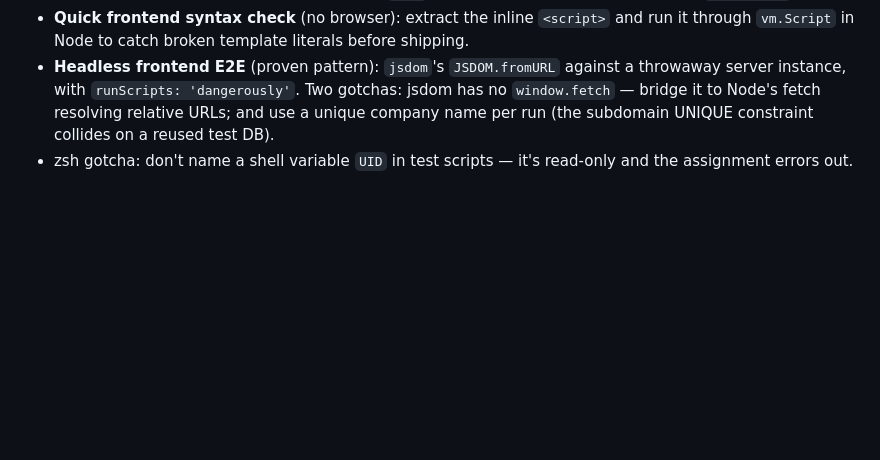
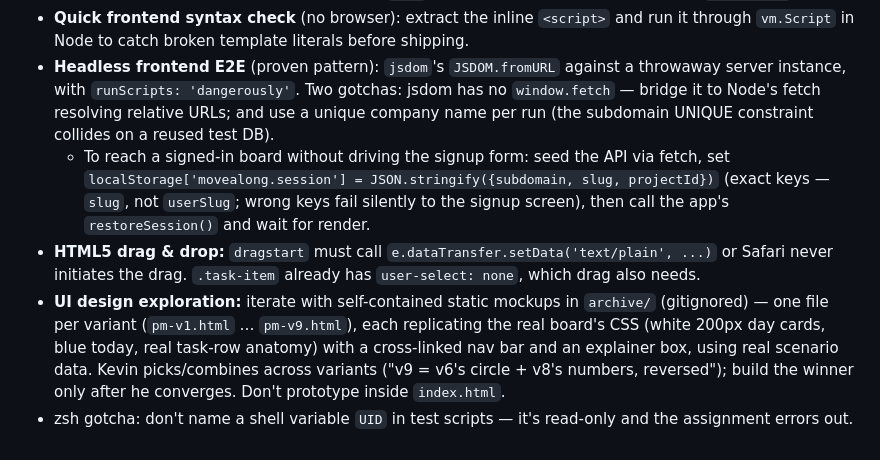
Before and after one commit to kevintraywick/movealong, a Markdown page: CLAUDE.md, the part around the change. Rendered like a GitHub page; blank space fills up the shorter version.

Commit message:
docs: session-restore E2E recipe, drag&drop gotcha, mockup workflow
Co-Authored-By: Claude Opus 5 <noreply@anthropic.com>

```diff
--- a/CLAUDE.md
+++ b/CLAUDE.md
@@ -181,4 +181,7 @@ Full endpoint reference lives in `reference/api-reference.md`. Schema lives in `
 - **Local API testing:** boot a throwaway instance with `DB_PATH=<tmp> PORT=<free> ANTHROPIC_API_KEY=dummy node src/server.js` and curl the endpoints. Port 3000 is often taken by another local app — pick a free port. The frontend calls the API at a relative `/api`, so open it on whatever port serves `index.html`.
 - **Quick frontend syntax check** (no browser): extract the inline `<script>` and run it through `vm.Script` in Node to catch broken template literals before shipping.
 - **Headless frontend E2E** (proven pattern): `jsdom`'s `JSDOM.fromURL` against a throwaway server instance, with `runScripts: 'dangerously'`. Two gotchas: jsdom has no `window.fetch` — bridge it to Node's fetch resolving relative URLs; and use a unique company name per run (the subdomain UNIQUE constraint collides on a reused test DB).
+  - To reach a signed-in board without driving the signup form: seed the API via fetch, set `localStorage['movealong.session'] = JSON.stringify({subdomain, slug, projectId})` (exact keys — `slug`, not `userSlug`; wrong keys fail silently to the signup screen), then call the app's `restoreSession()` and wait for render.
+- **HTML5 drag & drop:** `dragstart` must call `e.dataTransfer.setData('text/plain', ...)` or Safari never initiates the drag. `.task-item` already has `user-select: none`, which drag also needs.
+- **UI design exploration:** iterate with self-contained static mockups in `archive/` (gitignored) — one file per variant (`pm-v1.html` … `pm-v9.html`), each replicating the real board's CSS (white 200px day cards, blue today, real task-row anatomy) with a cross-linked nav bar and an explainer box, using real scenario data. Kevin picks/combines across variants ("v9 = v6's circle + v8's numbers, reversed"); build the winner only after he converges. Don't prototype inside `index.html`.
 - zsh gotcha: don't name a shell variable `UID` in test scripts — it's read-only and the assignment errors out.
```
